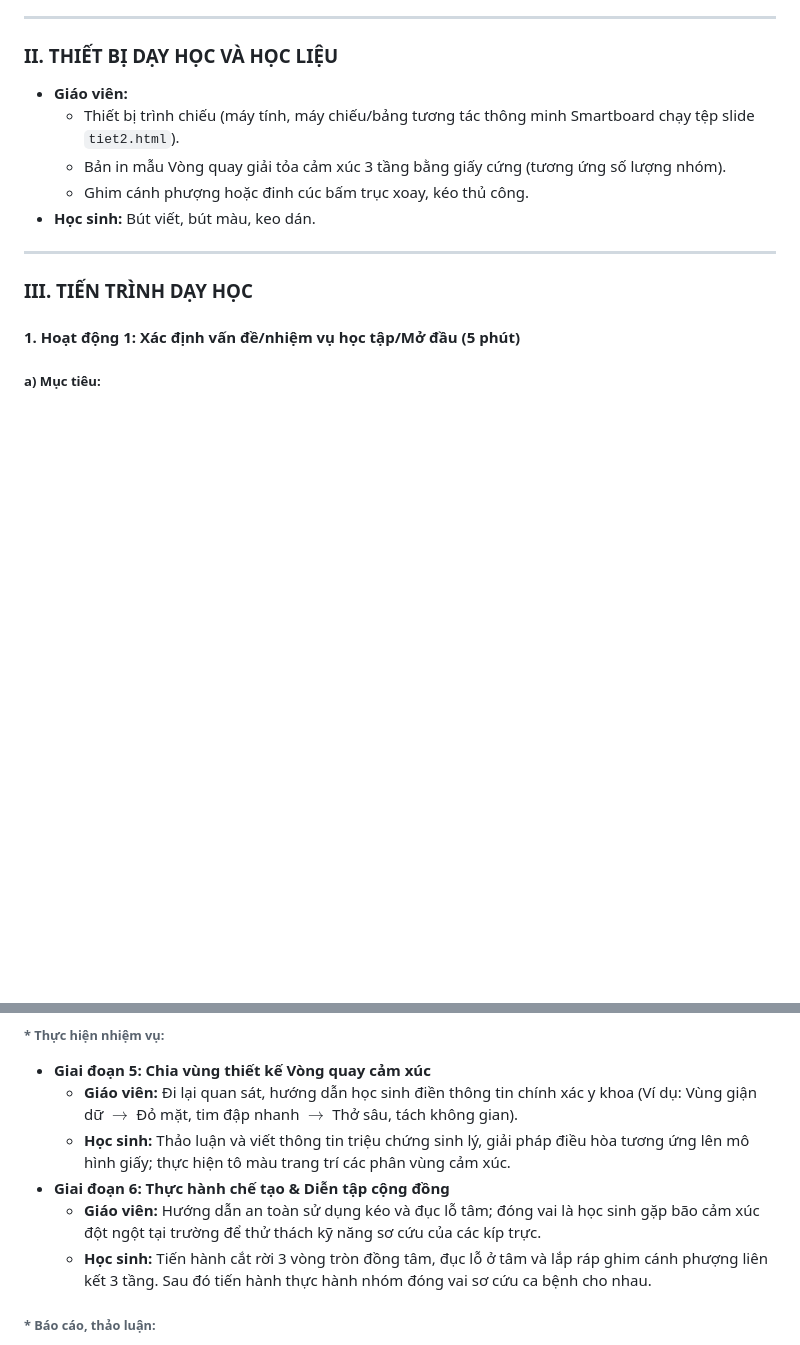
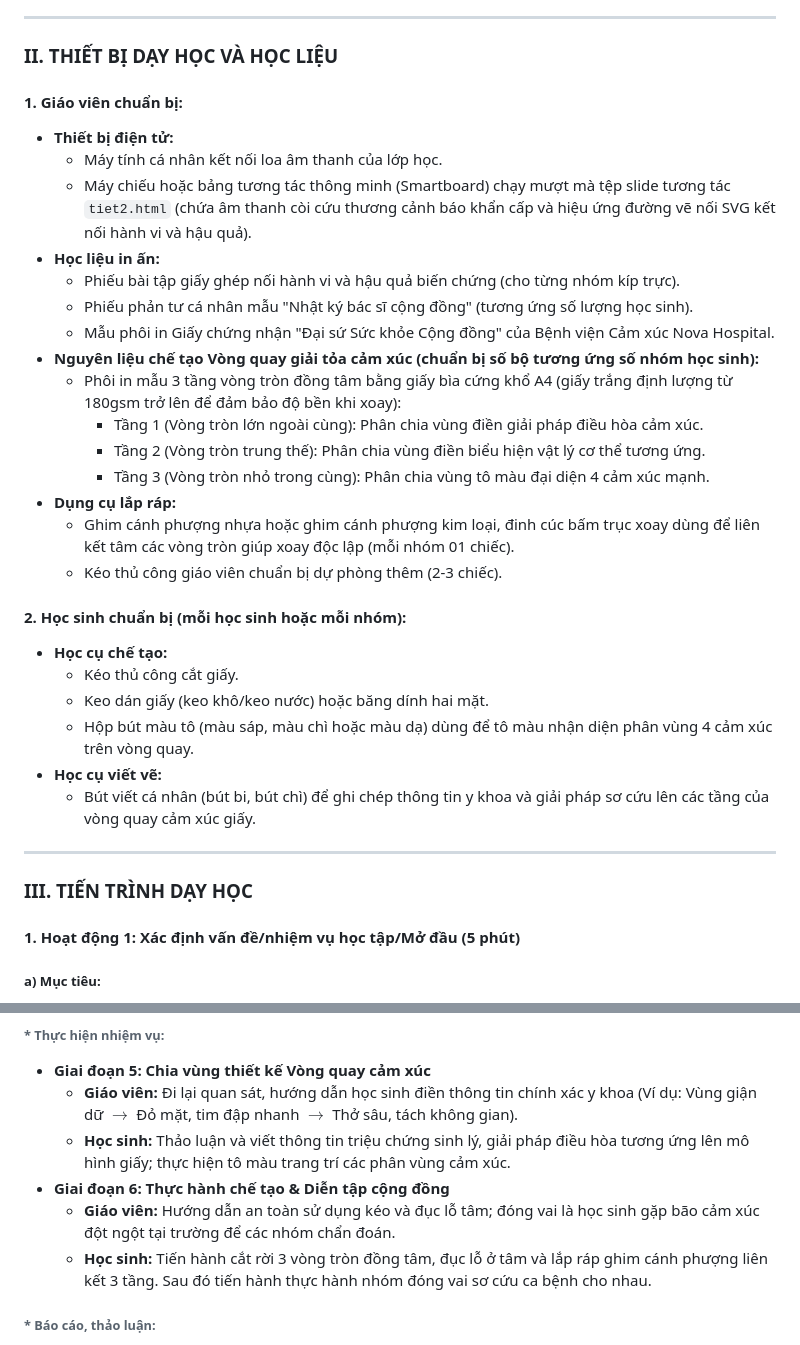
Before and after one commit to ThanhThanh1582/ky-nang-so-cuu, a Markdown page: giao_an_7.6_tiet_2.md, 2 parts joined by grey strips. GitHub-like rendering; blank space fills up the shorter version.

```diff
--- a/giao_an_7.6_tiet_2.md
+++ b/giao_an_7.6_tiet_2.md
@@ -29,11 +29,31 @@ Thời gian thực hiện: 1 tiết (45 phút)
 ---
 
 ### II. THIẾT BỊ DẠY HỌC VÀ HỌC LIỆU
-- **Giáo viên:**
-  - Thiết bị trình chiếu (máy tính, máy chiếu/bảng tương tác thông minh Smartboard chạy tệp slide `tiet2.html`).
-  - Bản in mẫu Vòng quay giải tỏa cảm xúc 3 tầng bằng giấy cứng (tương ứng số lượng nhóm).
-  - Ghim cánh phượng hoặc đinh cúc bấm trục xoay, kéo thủ công.
-- **Học sinh:** Bút viết, bút màu, keo dán.
+
+#### 1. Giáo viên chuẩn bị:
+- **Thiết bị điện tử:**
+  - Máy tính cá nhân kết nối loa âm thanh của lớp học.
+  - Máy chiếu hoặc bảng tương tác thông minh (Smartboard) chạy mượt mà tệp slide tương tác `tiet2.html` (chứa âm thanh còi cứu thương cảnh báo khẩn cấp và hiệu ứng đường vẽ nối SVG kết nối hành vi và hậu quả).
+- **Học liệu in ấn:**
+  - Phiếu bài tập giấy ghép nối hành vi và hậu quả biến chứng (cho từng nhóm kíp trực).
+  - Phiếu phản tư cá nhân mẫu "Nhật ký bác sĩ cộng đồng" (tương ứng số lượng học sinh).
+  - Mẫu phôi in Giấy chứng nhận "Đại sứ Sức khỏe Cộng đồng" của Bệnh viện Cảm xúc Nova Hospital.
+- **Nguyên liệu chế tạo Vòng quay giải tỏa cảm xúc (chuẩn bị số bộ tương ứng số nhóm học sinh):**
+  - Phôi in mẫu 3 tầng vòng tròn đồng tâm bằng giấy bìa cứng khổ A4 (giấy trắng định lượng từ 180gsm trở lên để đảm bảo độ bền khi xoay):
+    - Tầng 1 (Vòng tròn lớn ngoài cùng): Phân chia vùng điền giải pháp điều hòa cảm xúc.
+    - Tầng 2 (Vòng tròn trung thế): Phân chia vùng điền biểu hiện vật lý cơ thể tương ứng.
+    - Tầng 3 (Vòng tròn nhỏ trong cùng): Phân chia vùng tô màu đại diện 4 cảm xúc mạnh.
+- **Dụng cụ lắp ráp:**
+  - Ghim cánh phượng nhựa hoặc ghim cánh phượng kim loại, đinh cúc bấm trục xoay dùng để liên kết tâm các vòng tròn giúp xoay độc lập (mỗi nhóm 01 chiếc).
+  - Kéo thủ công giáo viên chuẩn bị dự phòng thêm (2-3 chiếc).
+
+#### 2. Học sinh chuẩn bị (mỗi học sinh hoặc mỗi nhóm):
+- **Học cụ chế tạo:**
+  - Kéo thủ công cắt giấy.
+  - Keo dán giấy (keo khô/keo nước) hoặc băng dính hai mặt.
+  - Hộp bút màu tô (màu sáp, màu chì hoặc màu dạ) dùng để tô màu nhận diện phân vùng 4 cảm xúc trên vòng quay.
+- **Học cụ viết vẽ:**
+  - Bút viết cá nhân (bút bi, bút chì) để ghi chép thông tin y khoa và giải pháp sơ cứu lên các tầng của vòng quay cảm xúc giấy.
 
 ---
 
@@ -140,7 +160,7 @@ Mô hình giấy Vòng quay giải tỏa cảm xúc 3 tầng hoàn chỉnh xoay
   - **Giáo viên:** Đi lại quan sát, hướng dẫn học sinh điền thông tin chính xác y khoa (Ví dụ: Vùng giận dữ $\rightarrow$ Đỏ mặt, tim đập nhanh $\rightarrow$ Thở sâu, tách không gian).
   - **Học sinh:** Thảo luận và viết thông tin triệu chứng sinh lý, giải pháp điều hòa tương ứng lên mô hình giấy; thực hiện tô màu trang trí các phân vùng cảm xúc.
 - **Giai đoạn 6: Thực hành chế tạo & Diễn tập cộng đồng**
-  - **Giáo viên:** Hướng dẫn an toàn sử dụng kéo và đục lỗ tâm; đóng vai là học sinh gặp bão cảm xúc đột ngột tại trường để thử thách kỹ năng sơ cứu của các kíp trực.
+  - **Giáo viên:** Hướng dẫn an toàn sử dụng kéo và đục lỗ tâm; đóng vai là học sinh gặp bão cảm xúc đột ngột tại trường để các nhóm chẩn đoán.
   - **Học sinh:** Tiến hành cắt rời 3 vòng tròn đồng tâm, đục lỗ ở tâm và lắp ráp ghim cánh phượng liên kết 3 tầng. Sau đó tiến hành thực hành nhóm đóng vai sơ cứu ca bệnh cho nhau.
 
 ###### * Báo cáo, thảo luận:
```
Also changed, not shown: giao_an_7.6_tiet_1.md (+20 -4 lines).
